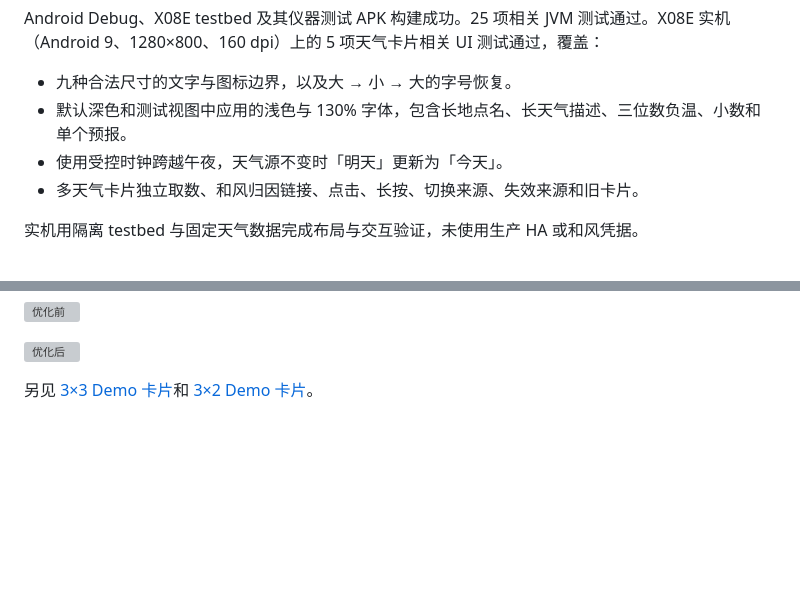
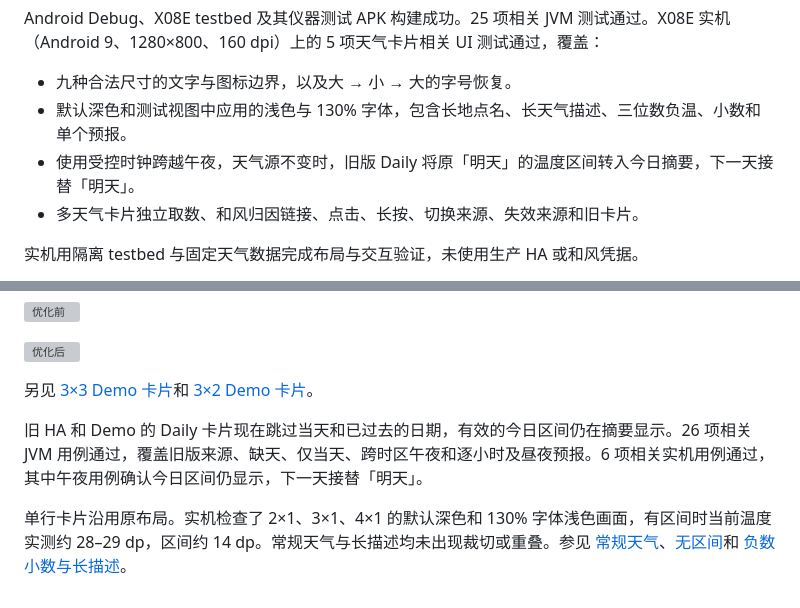
Before and after one commit to 787x/DormPanel, a Markdown page: docs/verification/pr83-x08e-weather.md, 2 parts joined by grey strips. GitHub-like rendering; blank space fills up the shorter version; grey boxes are pictures that could not be loaded.

```diff
--- a/docs/verification/pr83-x08e-weather.md
+++ b/docs/verification/pr83-x08e-weather.md
@@ -10,7 +10,7 @@ Android Debug、X08E testbed 及其仪器测试 APK 构建成功。25 项相关
 
 - 九种合法尺寸的文字与图标边界，以及大 → 小 → 大的字号恢复。
 - 默认深色和测试视图中应用的浅色与 130% 字体，包含长地点名、长天气描述、三位数负温、小数和单个预报。
-- 使用受控时钟跨越午夜，天气源不变时「明天」更新为「今天」。
+- 使用受控时钟跨越午夜，天气源不变时，旧版 Daily 将原「明天」的温度区间转入今日摘要，下一天接替「明天」。
 - 多天气卡片独立取数、和风归因链接、点击、长按、切换来源、失效来源和旧卡片。
 
 实机用隔离 testbed 与固定天气数据完成布局与交互验证，未使用生产 HA 或和风凭据。
@@ -26,3 +26,7 @@ Android Debug、X08E testbed 及其仪器测试 APK 构建成功。25 项相关
 ![优化后](pr83-x08e-weather-after.png)
 
 另见 [3×3 Demo 卡片](pr83-x08e-weather-3x3.png)和 [3×2 Demo 卡片](pr83-x08e-weather-3x2.png)。
+
+旧 HA 和 Demo 的 Daily 卡片现在跳过当天和已过去的日期，有效的今日区间仍在摘要显示。26 项相关 JVM 用例通过，覆盖旧版来源、缺天、仅当天、跨时区午夜和逐小时及昼夜预报。6 项相关实机用例通过，其中午夜用例确认今日区间仍显示，下一天接替「明天」。
+
+单行卡片沿用原布局。实机检查了 2×1、3×1、4×1 的默认深色和 130% 字体浅色画面，有区间时当前温度实测约 28–29 dp，区间约 14 dp。常规天气与长描述均未出现裁切或重叠。参见 [常规天气](pr83-x08e-weather-single-normal.png)、[无区间](pr83-x08e-weather-single-no-range.png)和 [负数小数与长描述](pr83-x08e-weather-single-extreme.png)。
```
Also changed, not shown: docs/verification/pr83-x08e-weather-single-extreme.png (added), docs/verification/pr83-x08e-weather-single-no-range.png (added), docs/verification/pr83-x08e-weather-single-normal.png (added), 4 other files.
